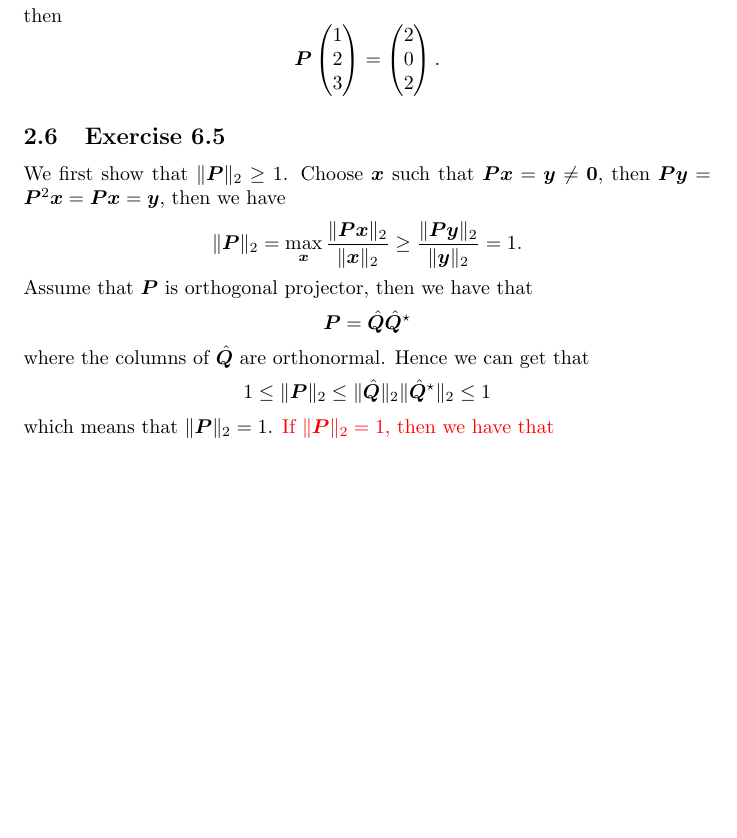
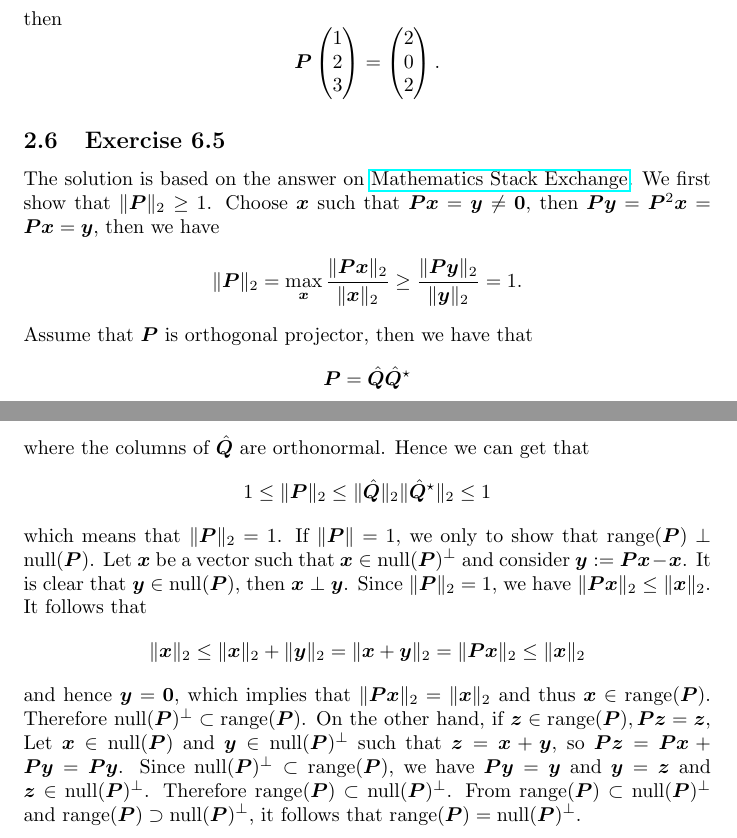
Before and after one commit to zhufang9819/solutions-manual-of-numerical-linear-algebra-by-Trefethen-Bau, a LaTeX document (solutions/part2/lecture6_projectors/projector.tex): part of page 3 of 3 before the commit and two parts of pages 3 and 4 of 4 after it, the two joined at a grey line, cut so that both start at the same text, the shorter picture padded with empty space. Compiled offline with pdfLaTeX.

```diff
--- a/solutions/part2/lecture6_projectors/projector.tex
+++ b/solutions/part2/lecture6_projectors/projector.tex
@@ -159,7 +159,7 @@
 $$
 
 \subsection{Exercise 6.5}
-We first show that $\| \bm{P} \|_2 \geq 1$. Choose $\bm{x}$ such that $ \bm{Px} = \bm{y} \neq \bm{0}$, then $ \bm{P} \bm{y} = \bm{P}^2 \bm{x} = \bm{P} \bm{x} = \bm{y}$, then we have
+The solution is based on the answer on \href{https://math.stackexchange.com/questions/1109755/a-projection-p-is-orthogonal-if-and-only-if-its-spectral-norm-is-1}{Mathematics Stack Exchange}. We first show that $\| \bm{P} \|_2 \geq 1$. Choose $\bm{x}$ such that $ \bm{Px} = \bm{y} \neq \bm{0}$, then $ \bm{P} \bm{y} = \bm{P}^2 \bm{x} = \bm{P} \bm{x} = \bm{y}$, then we have
 $$
 \| \bm{P} \|_2 = \max_{\bm{x} }  \frac{\| \bm{P x} \|_2}{ \| \bm{x} \|_2 } \geq \frac{\| \bm{P y} \|_2}{ \| \bm{y} \|_2 } = 1.
 $$
@@ -171,8 +171,9 @@
 $$
 1\leq \| \bm{P} \|_2 \leq \|\hat{\bm{Q}} \|_2 \| \hat{\bm{Q}}^{\star}\|_2 \leq 1
 $$
-which means that $\| \bm{P} \|_2 = 1$. \color{red}{If $\| \bm{P}\|_2 = 1$, then we have that
+which means that $\| \bm{P} \|_2 = 1$. If $\| \bm{P} \| = 1$, we only to show that $\mathrm{range}(\bm{P})  \perp \mathrm{null} (\bm{P})$. Let $\bm{x}$ be a vector such that $\bm{x} \in \mathrm{null} (\bm{P})^{\perp} $ and consider $ \bm{y} := \bm{Px} - \bm{x} $. It is clear that $\bm{y} \in \mathrm{null} (\bm{P}) $, then $\bm{x} \perp \bm{y} $. Since $\| \bm{P}\|_2 = 1$, we have $\| \bm{Px}\|_2 \leq \| \bm{x} \|_2 $. It follows that
 $$
-\bm{P}
-$$ }
+ \| \bm{x} \|_2 \leq \| \bm{x} \|_2 + \|\bm{y} \|_2 = \| \bm{x} + \bm{y} \|_2 = \| \bm{Px}\|_2 \leq \| \bm{x} \|_2
+$$
+and hence $\bm{y} = \bm{0}$, which implies that $\| \bm{Px} \|_2 = \| \bm{x} \|_2$ and thus $\bm{x} \in \mathrm{range} (\bm{P}) $. Therefore $\mathrm{null} (\bm{P})^{\perp} \subset \mathrm{range} (\bm{P}) $. On the other hand, if $\bm{z} \in \mathrm{range} (\bm{P}), \bm{Pz} = \bm{z} $, Let $\bm{x} \in \mathrm{null} (\bm{P}) $ and $\bm{y} \in  \mathrm{null} (\bm{P})^\perp$ such that $\bm{z} = \bm{x} + \bm{y}$, so $\bm{Pz} = \bm{Px} + \bm{Py}  = \bm{Py}$. Since $\mathrm{null} (\bm{P})^\perp \subset \mathrm{range} (\bm{P}) $, we have $\bm{Py} = \bm{y} $ and $\bm{y} = \bm{z} $ and $\bm{z} \in \mathrm{null} (\bm{P})^\perp $. Therefore $\mathrm{range} (\bm{P}) \subset \mathrm{null} (\bm{P})^\perp$. From $\mathrm{range} (\bm{P}) \subset \mathrm{null} (\bm{P})^\perp $ and $\mathrm{range} (\bm{P}) \supset \mathrm{null} (\bm{P})^\perp$, it follows that $\mathrm{range} (\bm{P}) = \mathrm{null} (\bm{P})^\perp$.
 \end{document}
```
Also changed, not shown: README.md.
